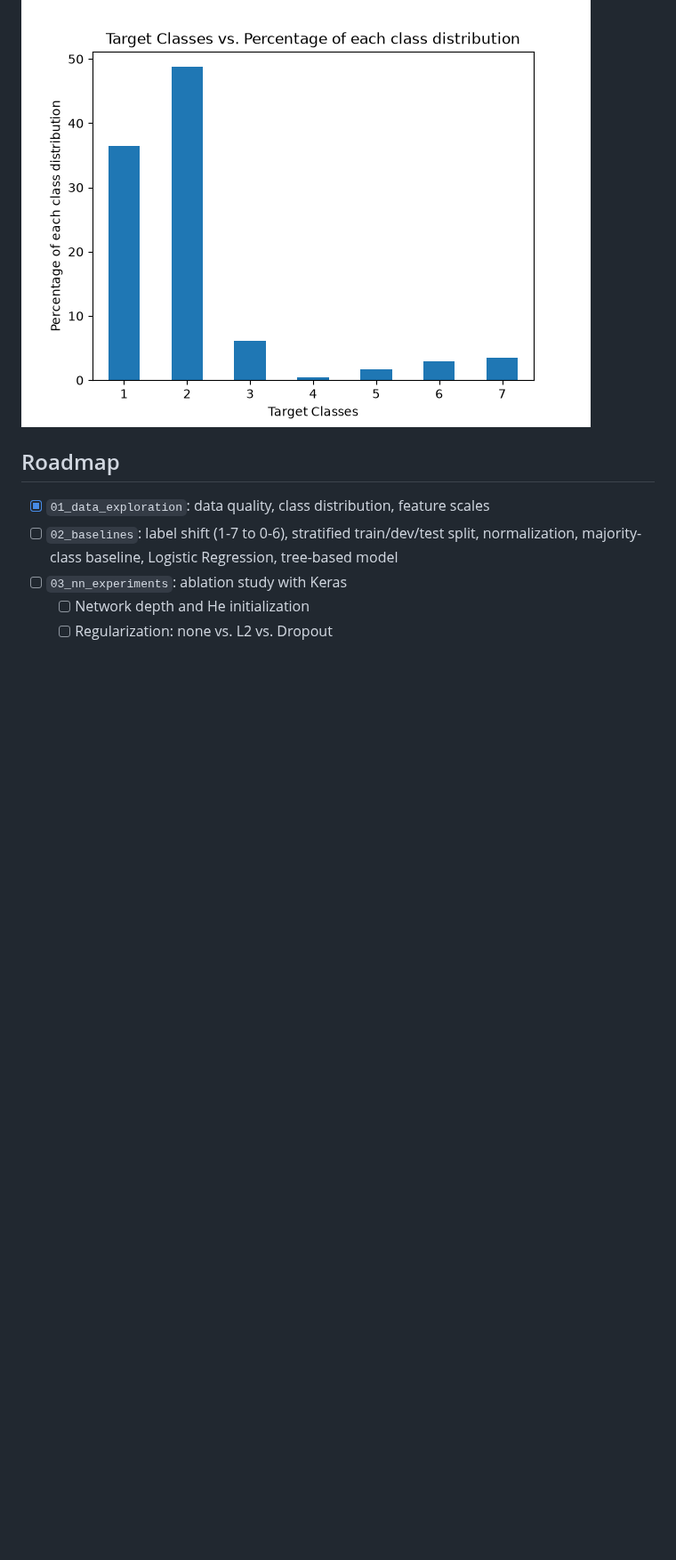
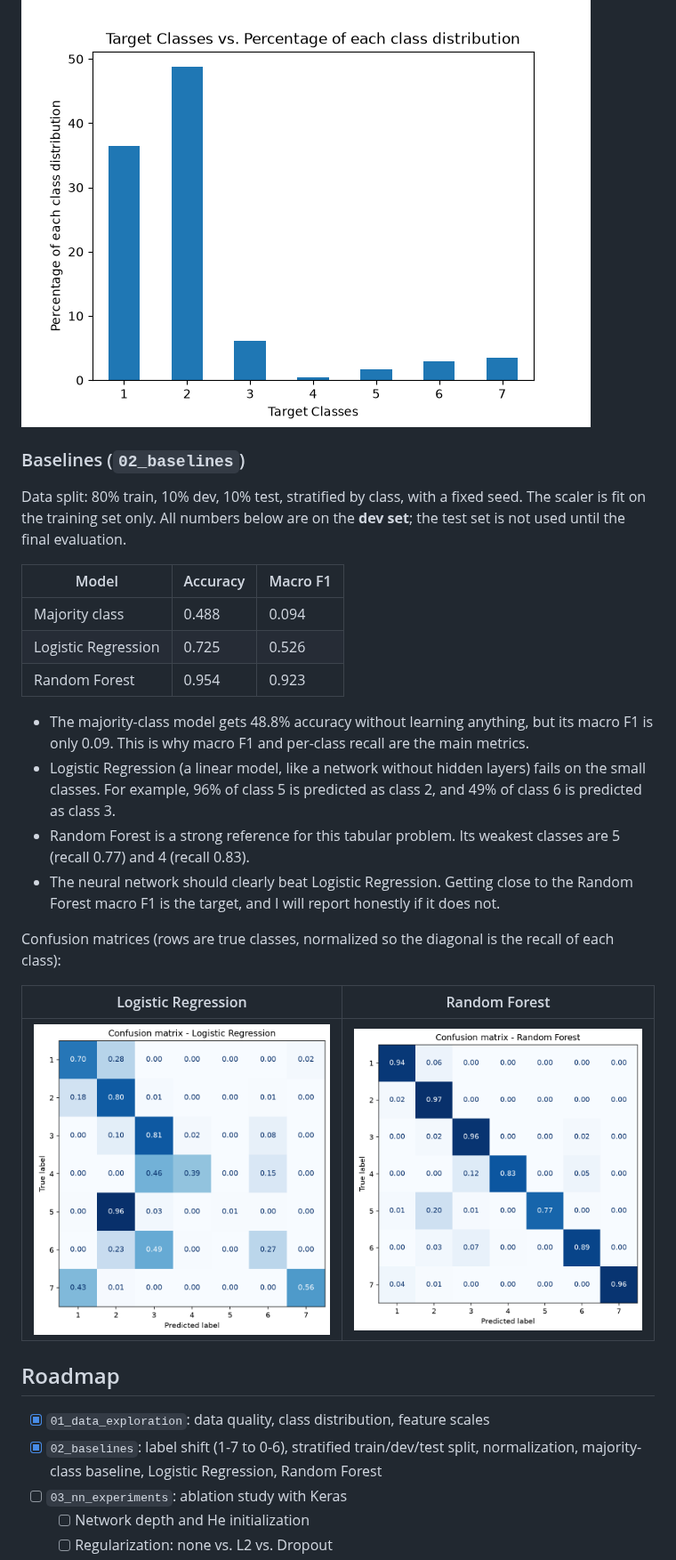
Before and after one commit to MaralFarahmandfar/Forest-Cover-Type, a Markdown page: README.md, the part around one of its changes. Shown at 89% size. Rendered like a GitHub page; pictures changed too: results/cm_logreg.png (added), results/cm_rf.png (added); blank space fills up the shorter version.

```diff
--- a/README.md
+++ b/README.md
@@ -29,10 +29,31 @@ Notebook `01_data_exploration` shows:
 
 ![Class distribution](results/class_distribution.png)
+
+### Baselines (`02_baselines`)
+
+Data split: 80% train, 10% dev, 10% test, stratified by class, with a fixed seed. The scaler is fit on the training set only. All numbers below are on the **dev set**; the test set is not used until the final evaluation.
+
+| Model | Accuracy | Macro F1 |
+|---|---|---|
+| Majority class | 0.488 | 0.094 |
+| Logistic Regression | 0.725 | 0.526 |
+| Random Forest | 0.954 | 0.923 |
+
+- The majority-class model gets 48.8% accuracy without learning anything, but its macro F1 is only 0.09. This is why macro F1 and per-class recall are the main metrics.
+- Logistic Regression (a linear model, like a network without hidden layers) fails on the small classes. For example, 96% of class 5 is predicted as class 2, and 49% of class 6 is predicted as class 3.
+- Random Forest is a strong reference for this tabular problem. Its weakest classes are 5 (recall 0.77) and 4 (recall 0.83).
+- The neural network should clearly beat Logistic Regression. Getting close to the Random Forest macro F1 is the target, and I will report honestly if it does not.
+
+Confusion matrices (rows are true classes, normalized so the diagonal is the recall of each class):
+
+| Logistic Regression | Random Forest |
+|---|---|
+| ![Logistic Regression confusion matrix](results/cm_logreg.png) | ![Random Forest confusion matrix](results/cm_rf.png) |
 
 ## Roadmap
 
 - [x] `01_data_exploration`: data quality, class distribution, feature scales
-- [ ] `02_baselines`: label shift (1-7 to 0-6), stratified train/dev/test split, normalization, majority-class baseline, Logistic Regression, tree-based model
+- [x] `02_baselines`: label shift (1-7 to 0-6), stratified train/dev/test split, normalization, majority-class baseline, Logistic Regression, Random Forest
 - [ ] `03_nn_experiments`: ablation study with Keras
   - [ ] Network depth and He initialization
   - [ ] Regularization: none vs. L2 vs. Dropout
```
Also changed, not shown: other parts of README.md (+19 -11 lines), 5 other files.
